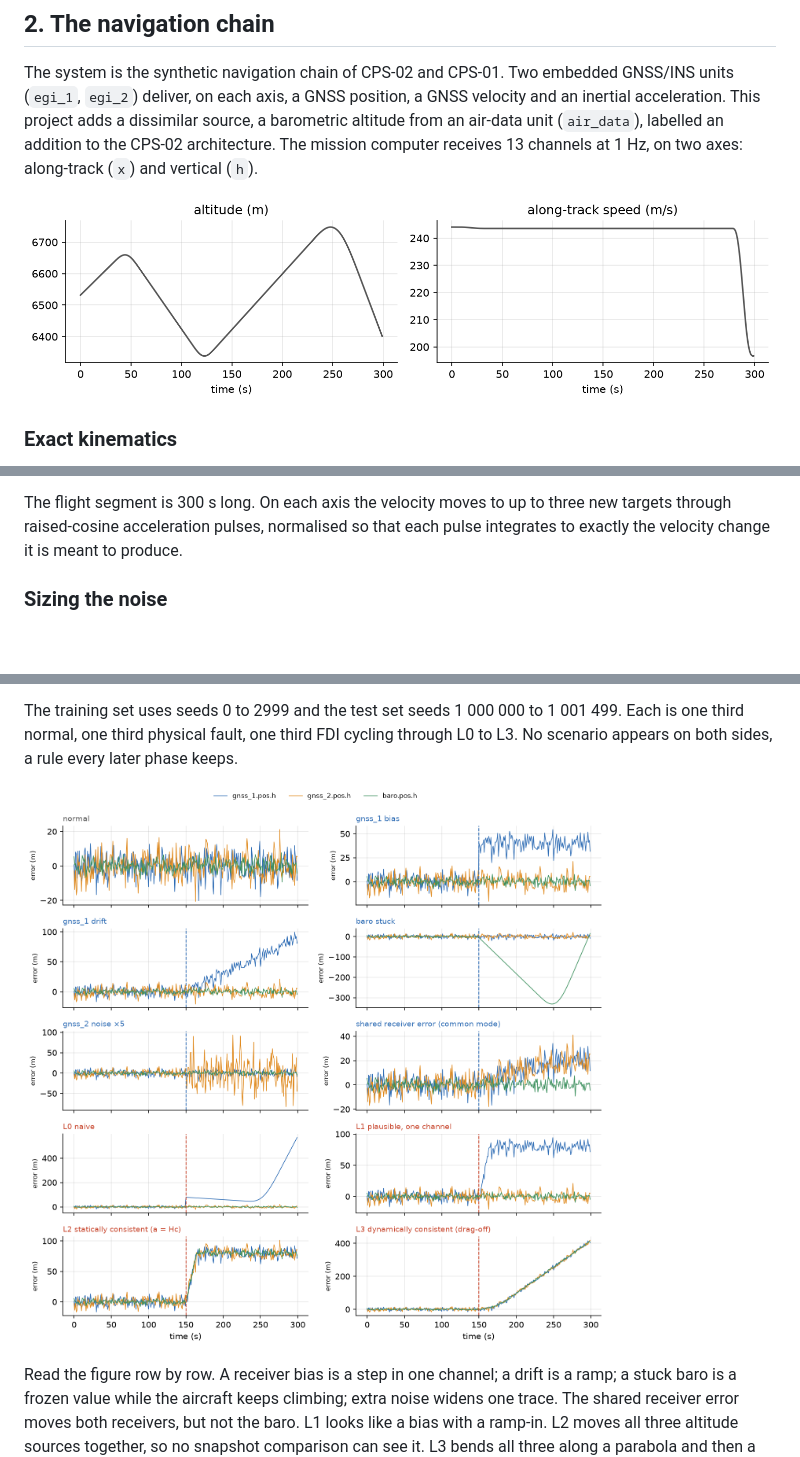
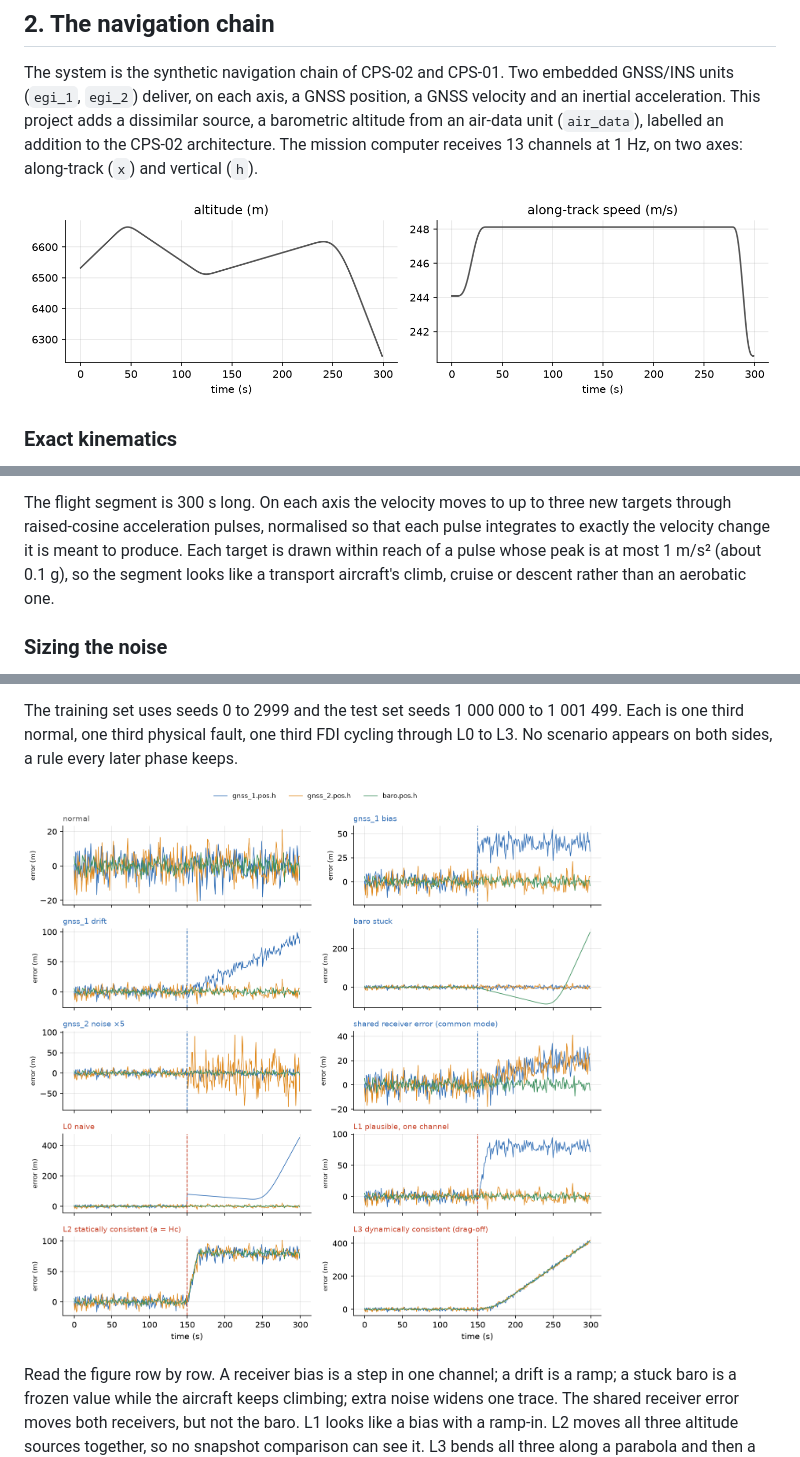
Before and after one commit to GMCavalheri/false-data-injection-detection-cps, a Markdown page: docs/lessons/01-two-kinds-of-wrong.md, 3 parts joined by grey strips. GitHub-like rendering; pictures changed too: docs/figures/anomaly_signatures.png, docs/figures/mission_profile.png; blank space fills up the shorter version.

```diff
--- a/docs/lessons/01-two-kinds-of-wrong.md
+++ b/docs/lessons/01-two-kinds-of-wrong.md
@@ -85,7 +85,9 @@ to rounding error, not to the accuracy of a discretisation.
 
 The flight segment is 300 s long. On each axis the velocity moves to up to three new targets
 through raised-cosine acceleration pulses, normalised so that each pulse integrates to
-exactly the velocity change it is meant to produce.
+exactly the velocity change it is meant to produce. Each target is drawn within reach of a
+pulse whose peak is at most 1 m/s² (about 0.1 g), so the segment looks like a transport
+aircraft's climb, cruise or descent rather than an aerobatic one.
 
 ### Sizing the noise
 
```
Also changed, not shown: validation/results/generation.md (+3 -3 lines), 2 other files.
